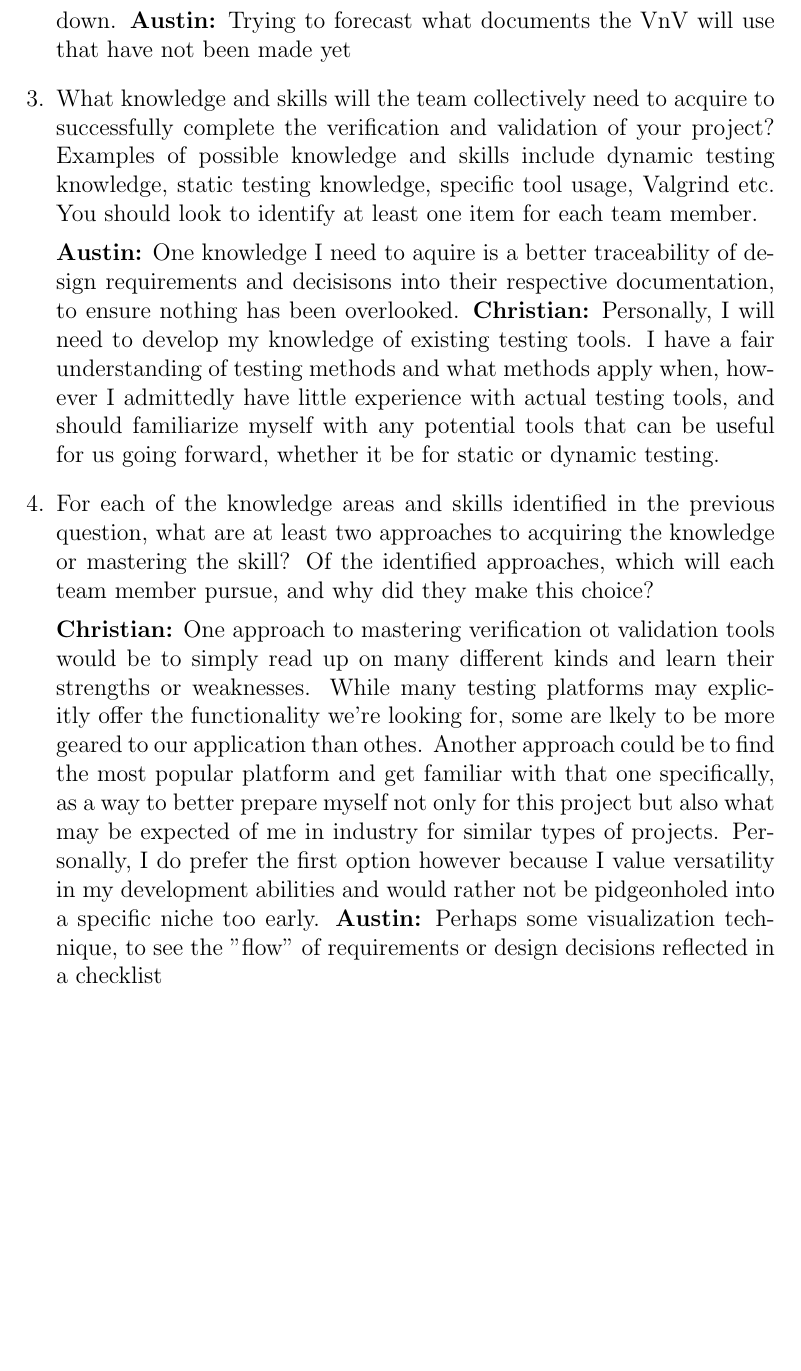
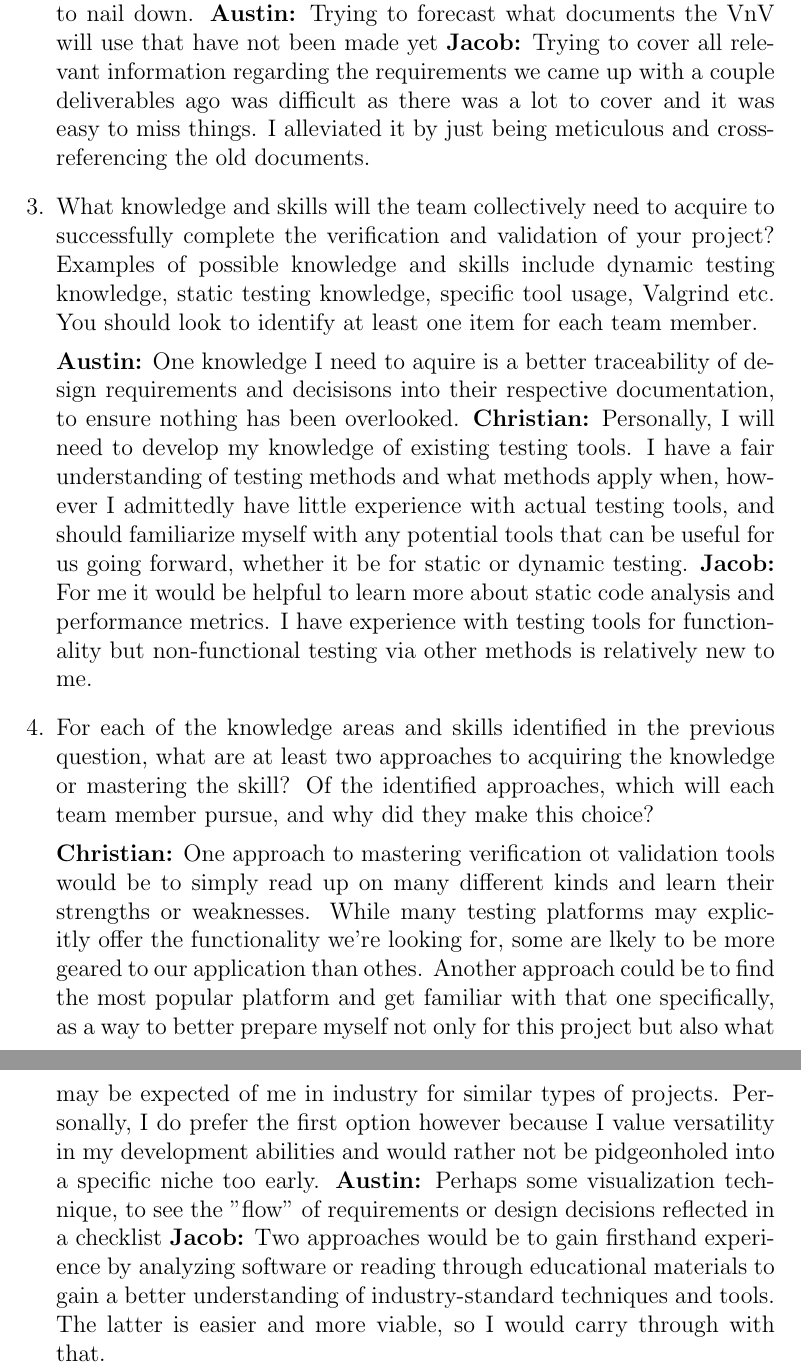
Before and after one commit to ausbennett/mes-finance-platform, a LaTeX document (docs/VnVPlan/VnVPlan.tex): part of page 29 of 29 before the commit and two parts of pages 29 and 30 of 30 after it, the two joined at a grey line, cut so that both start at the same text, the shorter picture padded with empty space. Compiled offline with pdfLaTeX.

Commit message:
Jacob reflection

```diff
--- a/docs/VnVPlan/VnVPlan.tex
+++ b/docs/VnVPlan/VnVPlan.tex
@@ -928,6 +929,7 @@ graduate attribute of Lifelong Learning.
 
   \textbf{Christian:} The biggest pain point was simply making sure that all relevant information was present in the document. With so much to potentially validate and verify, it becomes a worry that you're not being rigorous enough, or you haven't anticipated enough. To mitigate this we engaged in group brainstorming as well as constantly supporting each other remotely. Another fact that helped was knowing that many of the specifics for this document are not imminently necessary to nail down.
   \textbf{Austin:} Trying to forecast what documents the VnV will use that have not been made yet
+  \textbf{Jacob:} Trying to cover all relevant information regarding the requirements we came up with a couple deliverables ago was difficult as there was a lot to cover and it was easy to miss things. I alleviated it by just being meticulous and cross-referencing the old documents.
 
   \item What knowledge and skills will the team collectively need to acquire to
   successfully complete the verification and validation of your project?
@@ -937,6 +939,7 @@ graduate attribute of Lifelong Learning.
 
   \textbf{Austin:} One knowledge I need to aquire is a better traceability of design requirements and decisisons into their respective documentation, to ensure nothing has been overlooked.
   \textbf{Christian:} Personally, I will need to develop my knowledge of existing testing tools. I have a fair understanding of testing methods and what methods apply when, however I admittedly have little experience with actual testing tools, and should familiarize myself with any potential tools that can be useful for us going forward, whether it be for static or dynamic testing.
+  \textbf{Jacob:} For me it would be helpful to learn more about static code analysis and performance metrics. I have experience with testing tools for functionality but non-functional testing via other methods is relatively new to me.
 
   \item For each of the knowledge areas and skills identified in the previous
   question, what are at least two approaches to acquiring the knowledge or
@@ -945,6 +948,7 @@ graduate attribute of Lifelong Learning.
 
   \textbf{Christian:} One approach to mastering verification ot validation tools would be to simply read up on many different kinds and learn their strengths or weaknesses. While many testing platforms may explicitly offer the functionality we're looking for, some are lkely to be more geared to our application than othes. Another approach could be to find the most popular platform and get familiar with that one specifically, as a way to better prepare myself not only for this project but also what may be expected of me in industry for similar types of projects. Personally, I do prefer the first option however because I value versatility in my development abilities and would rather not be pidgeonholed into a specific niche too early.
   \textbf{Austin:} Perhaps some visualization technique, to see the "flow" of requirements or design decisions reflected in a checklist
+  \textbf{Jacob:} Two approaches would be to gain firsthand experience by analyzing software or reading through educational materials to gain a better understanding of industry-standard techniques and tools. The latter is easier and more viable, so I would carry through with that.
 
 \end{enumerate}
 
```
Also changed, not shown: docs/VnVPlan/VnVPlan.tex (1 more changed lines).
